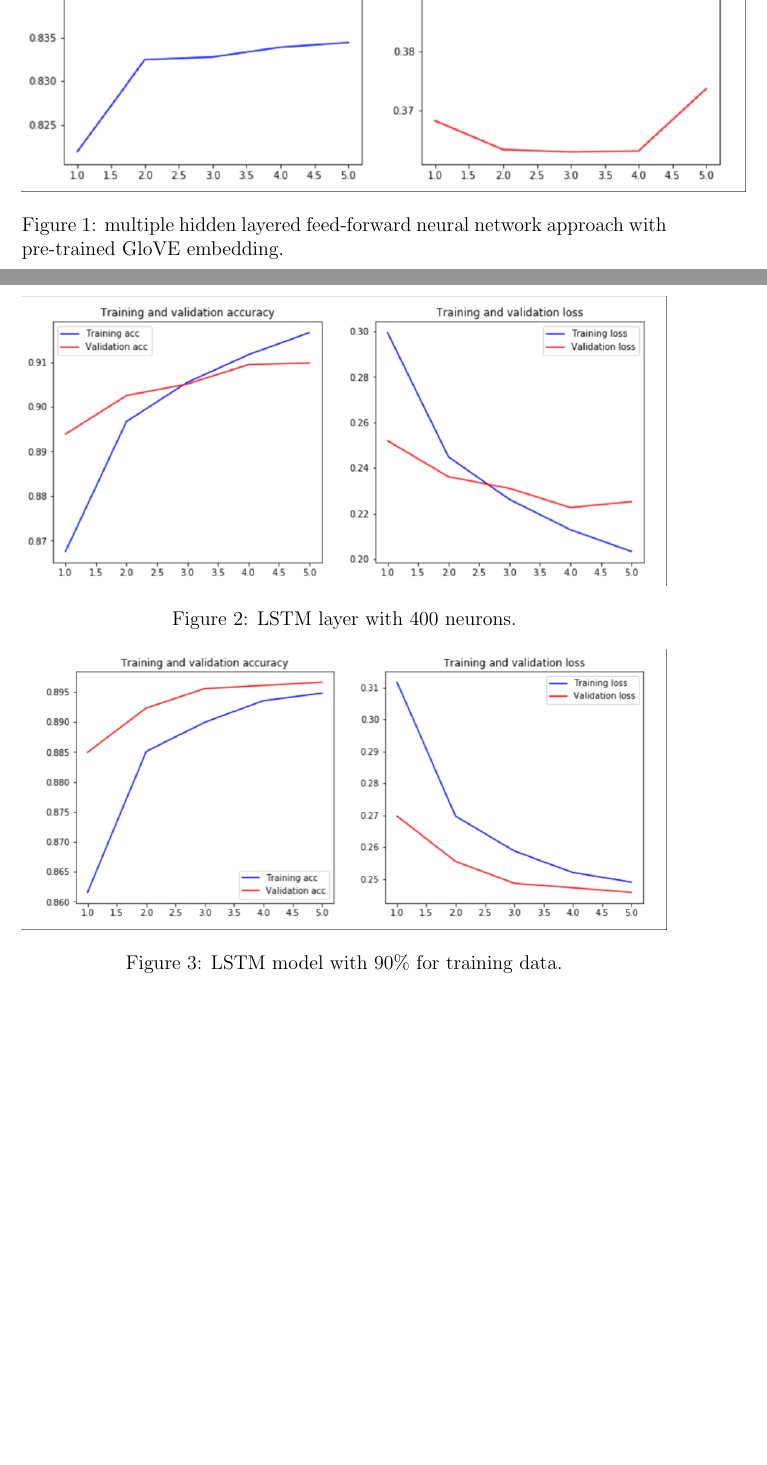
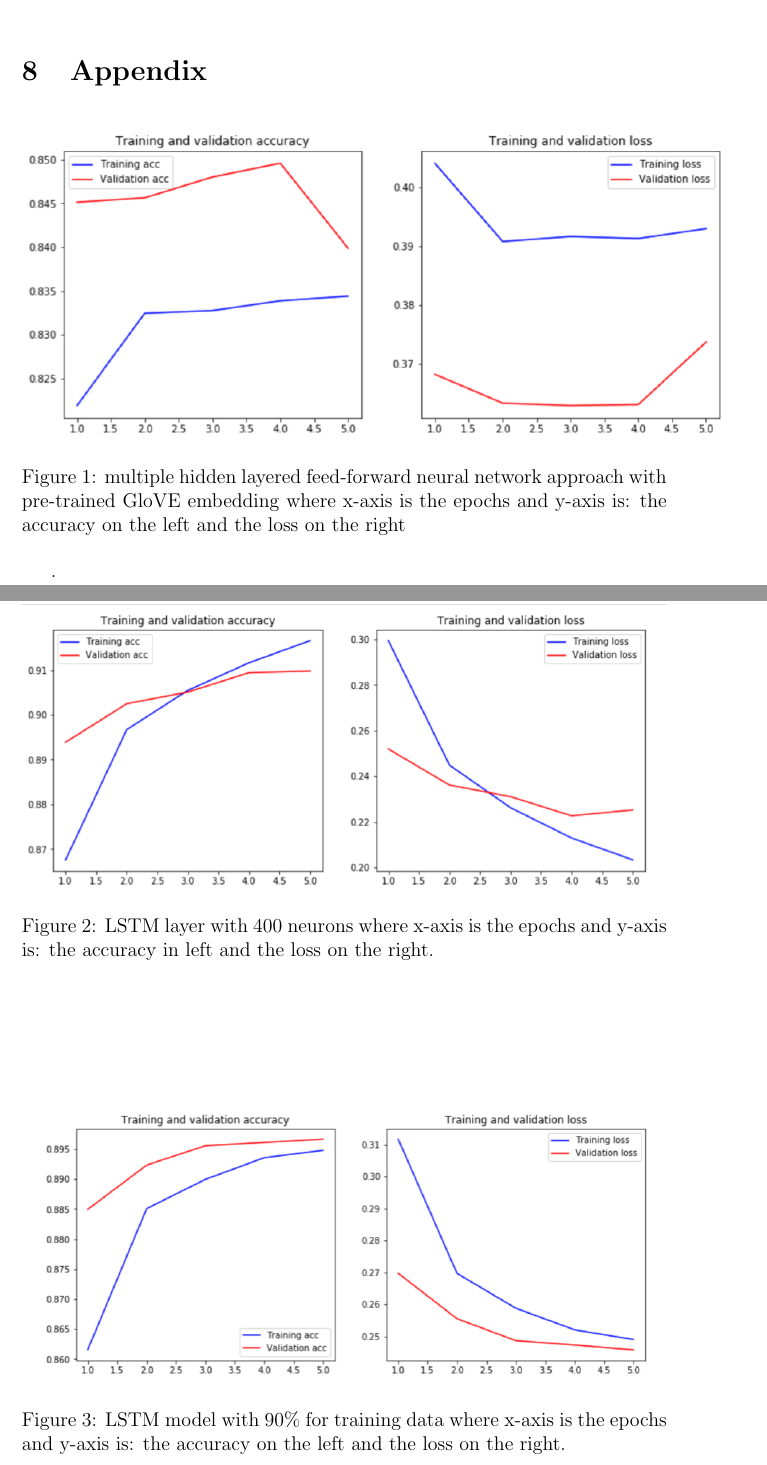
Before and after one commit to dtomassi/ECS289G, a LaTeX paper (paper/main.tex, which reads paper/appendix.tex, paper/discussion.tex): two parts of pages 8 and 9 of 13 before the commit and two parts of pages 11 and 12 of 13 after it, joined at a grey line, cut at the place of the change, the shorter picture padded with empty space. Compiled offline with pdfLaTeX.

Commit message:
Add files via upload

```diff
--- /dev/null
+++ b/paper/appendix.tex
@@ -0,0 +1,18 @@
+\section{Appendix}
+\label{sec:appendix}
+
+ \begin{figure}[h!]
+  \includegraphics{multilayers.png}
+  \caption{multiple hidden layered feed-forward neural network approach with pre-trained GloVE embedding where x-axis is the epochs and y-axis is: the accuracy on the left and the loss on the right}
+  \label{fig:nnpre}
+\end{figure}
+
+\begin{figure}[h!]
+  \includegraphics[width=\linewidth]{LSTM400.png}
+  \caption{LSTM layer with 400 neurons where x-axis is the epochs and y-axis is: the accuracy in left and the loss on the right.}
+  \label{fig:lstm400}
+\end{figure}
+
+\begin{figure}[h!]
+  \includegraphics[width=\linewidth]{train90.png}
+  \caption{LSTM model with 90\% for training data where x-axis is the epochs and y-axis is: the accuracy on the left and the loss on the right.}
@@ -0,0 +25,2 @@
+  \label{fig:lstmvoc}
+\end{figure} .
--- a/paper/discussion.tex
+++ b/paper/discussion.tex
@@ -10,7 +10,3 @@ complex relationships between the tokens in the tweet, as the single
 hidden layer was learning patterns of spam tweets.
 
 \subsection{Long Short-Term Memory }
-The assumption was that LSTM would achieve a batter accuracy, but it did not. In our problem the single hidden layer feed forward network achieved a better accuracy. However, we couldn’t tell if the difference in the accuracy because of the model choice or the embedding approach since we used different approach for each model. Therefore, we tried to use the same model architecture that we used in the multiple hidden layered feed-forward neural network approach with this pre-trained GloVE embedding. The results was worse than LSTM with accuracy for testing data: 79\% and in the validation data: 83\% Figure \ref{fig:nnpre}
- \begin{figure}[h!]
-  \includegraphics{nnPretrain.png}
-  \caption{multiple hidden layered feed-forward neural network approach with pre-trained GloVE embedding.}
@@ -24,3 +18,0 @@ The assumption was that LSTM would achieve a batter accuracy, but it did not. In
-\begin{figure}[h!]
-  \includegraphics[width=\linewidth]{LSTM400.png}
-  \caption{LSTM layer with 400 neurons.}
@@ -31,3 +20,0 @@ The assumption was that LSTM would achieve a batter accuracy, but it did not. In
-\begin{figure}[h!]
-  \includegraphics[width=\linewidth]{train90.png}
-  \caption{LSTM model with 90\% for training data.}
--- a/paper/main.tex
+++ b/paper/main.tex
@@ -43,5 +43,6 @@ The goal is to detect bot accounts on Twitter via the granularity of tweets and
 
 \bibliographystyle{splncs04nat}
 \bibliography{main}
+\input{appendix}
 
 \end{document}
```
Also changed, not shown: paper/results.tex (+5 -1 lines), paper/LSTM400.png, paper/multilayers.png (added), paper/train90.png, paper/vocabChange.png, paper/appendix.tex (6 more changed lines), paper/discussion.tex (21 more changed lines).
